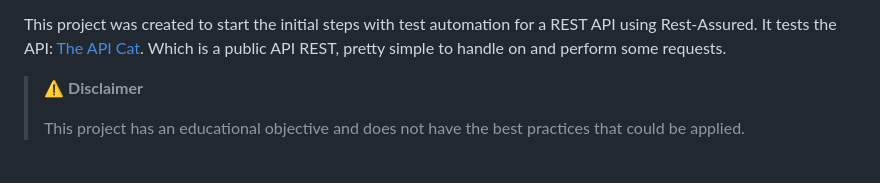
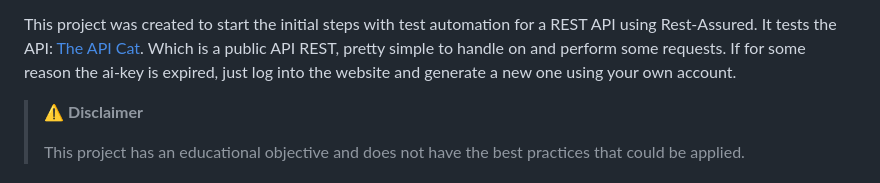
Before and after one commit to clark-ewerton/restassured-apirest-example-java-maven-junit-allure, a Markdown page: README.md, the part around the change. GitHub-like rendering.

```diff
--- a/README.md
+++ b/README.md
@@ -12,7 +12,7 @@ Don't forget to give this project a ⭐
 
 This project was created to start the initial steps with test automation for a REST API using Rest-Assured.
 It tests the API: [The API Cat](https://thecatapi.com/).
-Which is a public API REST, pretty simple to handle on and perform some requests.
+Which is a public API REST, pretty simple to handle on and perform some requests. If for some reason the ai-key is expired, just log into the website and generate a new one using your own account.
 
 > :warning: **Disclaimer**
 >
```
